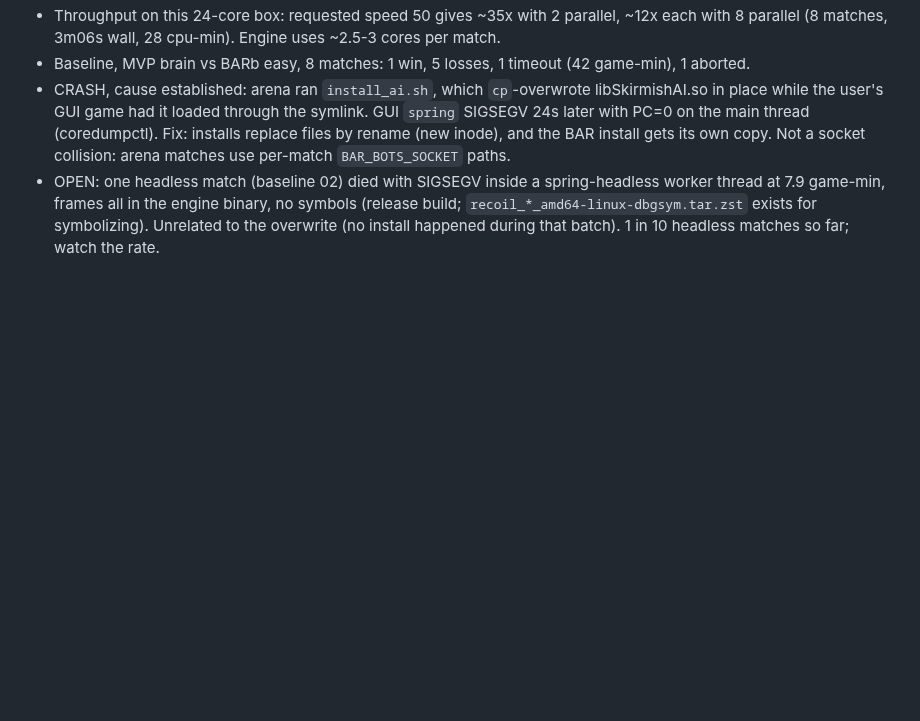
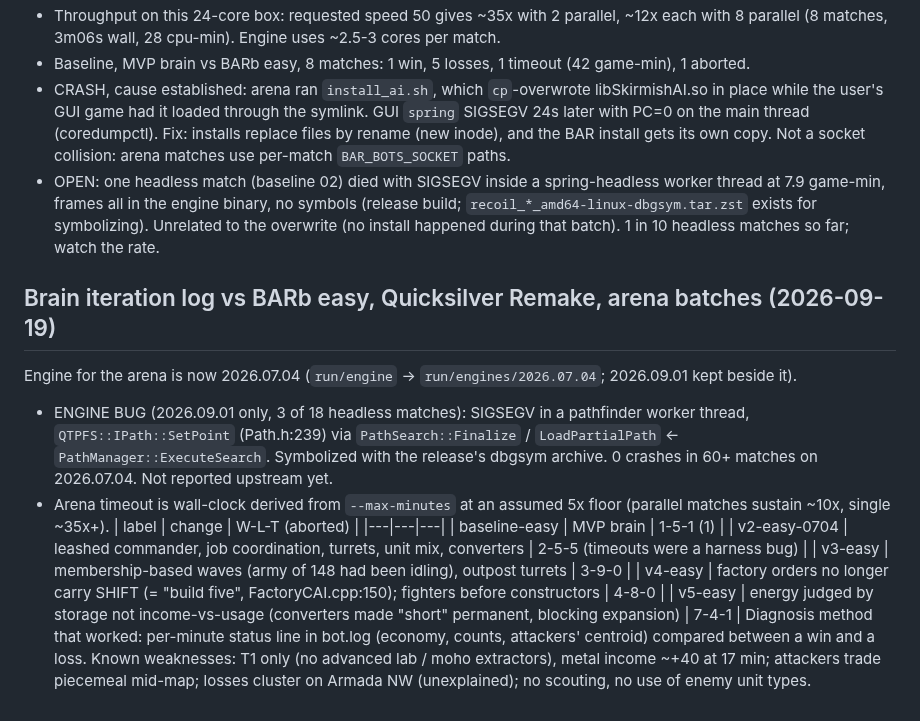
Before and after one commit to computer-whisperer/bar_bots, a Markdown page: NOTES.md, the part around the change. Drawn GitHub-style; blank space fills up the shorter version.

Commit message:
Notes: brain iteration log
Co-Authored-By: Claude Fable 5.1 <noreply@anthropic.com>

```diff
--- a/NOTES.md
+++ b/NOTES.md
@@ -104,3 +104,20 @@ shared game data via `SPRING_DATADIR` (honoured in isolation mode, DataDirLocate
 - OPEN: one headless match (baseline 02) died with SIGSEGV inside a spring-headless worker thread at 7.9 game-min, frames all
   in the engine binary, no symbols (release build; `recoil_*_amd64-linux-dbgsym.tar.zst` exists for symbolizing). Unrelated to
   the overwrite (no install happened during that batch). 1 in 10 headless matches so far; watch the rate.
+
+## Brain iteration log vs BARb easy, Quicksilver Remake, arena batches (2026-09-19)
+Engine for the arena is now 2026.07.04 (`run/engine` -> `run/engines/2026.07.04`; 2026.09.01 kept beside it).
+- ENGINE BUG (2026.09.01 only, 3 of 18 headless matches): SIGSEGV in a pathfinder worker thread,
+  `QTPFS::IPath::SetPoint` (Path.h:239) via `PathSearch::Finalize` / `LoadPartialPath` <- `PathManager::ExecuteSearch`.
+  Symbolized with the release's dbgsym archive. 0 crashes in 60+ matches on 2026.07.04. Not reported upstream yet.
+- Arena timeout is wall-clock derived from `--max-minutes` at an assumed 5x floor (parallel matches sustain ~10x, single ~35x+).
+| label | change | W-L-T (aborted) |
+|---|---|---|
+| baseline-easy | MVP brain | 1-5-1 (1) |
+| v2-easy-0704 | leashed commander, job coordination, turrets, unit mix, converters | 2-5-5 (timeouts were a harness bug) |
+| v3-easy | membership-based waves (army of 148 had been idling), outpost turrets | 3-9-0 |
+| v4-easy | factory orders no longer carry SHIFT (= "build five", FactoryCAI.cpp:150); fighters before constructors | 4-8-0 |
+| v5-easy | energy judged by storage not income-vs-usage (converters made "short" permanent, blocking expansion) | 7-4-1 |
+Diagnosis method that worked: per-minute status line in bot.log (economy, counts, attackers' centroid) compared between a win and a loss.
+Known weaknesses: T1 only (no advanced lab / moho extractors), metal income ~+40 at 17 min; attackers trade piecemeal mid-map;
+losses cluster on Armada NW (unexplained); no scouting, no use of enemy unit types.
```
